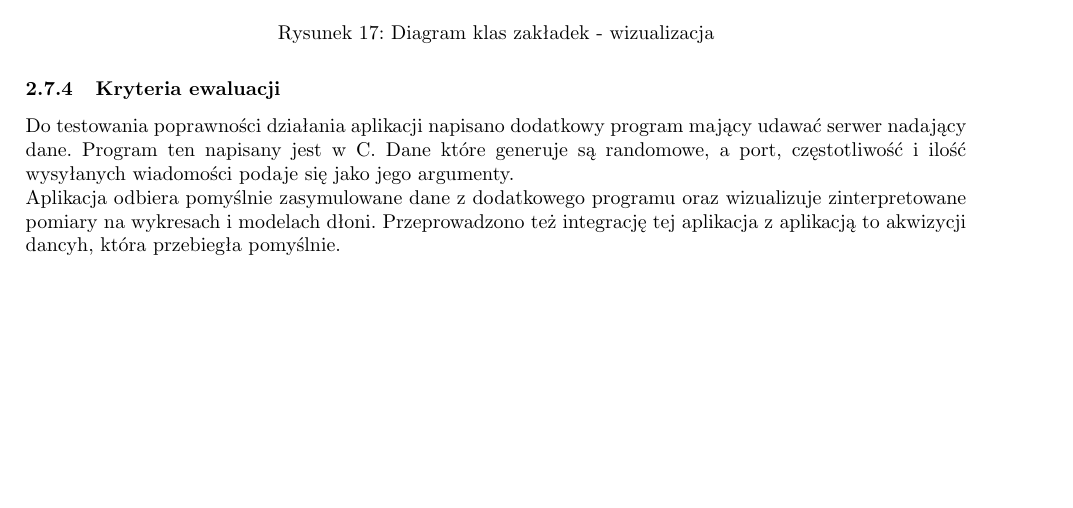
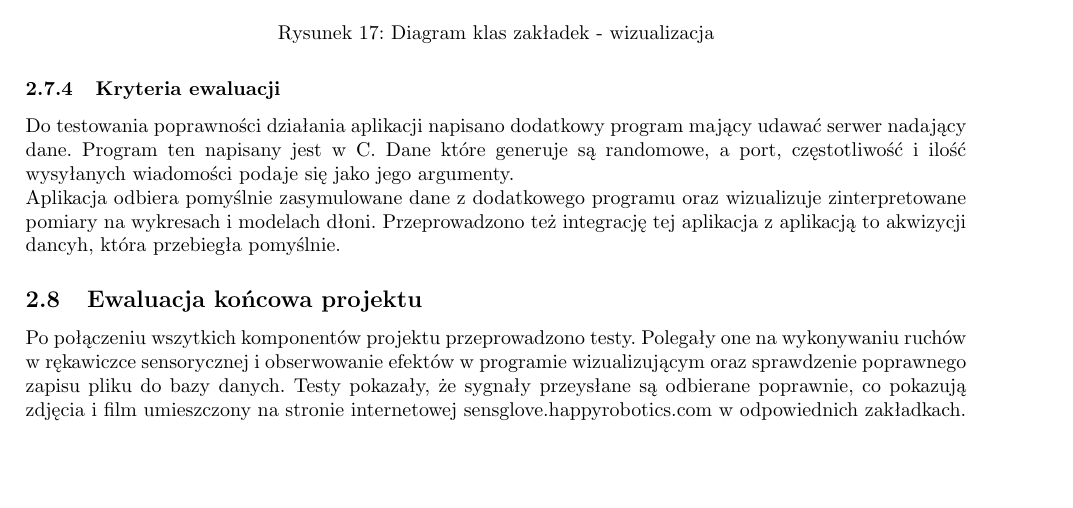
Before and after one commit to Sensglove/SG, a LaTeX document (dokumentacja/v03/raport_ewaluacja.tex): part of page 15 of 15, cut so that both start at the same text. Compiled offline with pdfLaTeX.

Commit message:
Sprawozdanie dla dr Wolczowskiego

```diff
--- a/dokumentacja/v03/raport_ewaluacja.tex
+++ b/dokumentacja/v03/raport_ewaluacja.tex
@@ -449,4 +449,7 @@ Rysunek \ref{rys:zakladka2} przedstawia drugą zakładkę aplikacji wizualizują
 Do testowania poprawności działania aplikacji napisano dodatkowy program mający udawać serwer nadający dane. Program ten napisany jest w C. Dane które generuje są randomowe, a port, częstotliwość i ilość wysyłanych wiadomości podaje się jako jego argumenty.\\
 Aplikacja odbiera pomyślnie zasymulowane dane z dodatkowego programu oraz wizualizuje zinterpretowane pomiary na wykresach i modelach dłoni. Przeprowadzono też integrację tej aplikacja z aplikacją to akwizycji dancyh, która przebiegła pomyślnie.
 
+\subsection{Ewaluacja końcowa projektu}
+Po połączeniu wszytkich komponentów projektu przeprowadzono testy. Polegały one na wykonywaniu ruchów w rękawiczce sensorycznej i obserwowanie efektów w programie wizualizującym oraz sprawdzenie poprawnego zapisu pliku do bazy danych. Testy pokazały, że sygnały przeysłane są odbierane poprawnie, co pokazują zdjęcia i film umieszczony na stronie internetowej sensglove.happyrobotics.com w odpowiednich zakładkach.
+
 \end{document}
```
Also changed, not shown: dokumentacja/v03/raport_ewaluacja.pdf, 3 other files.
